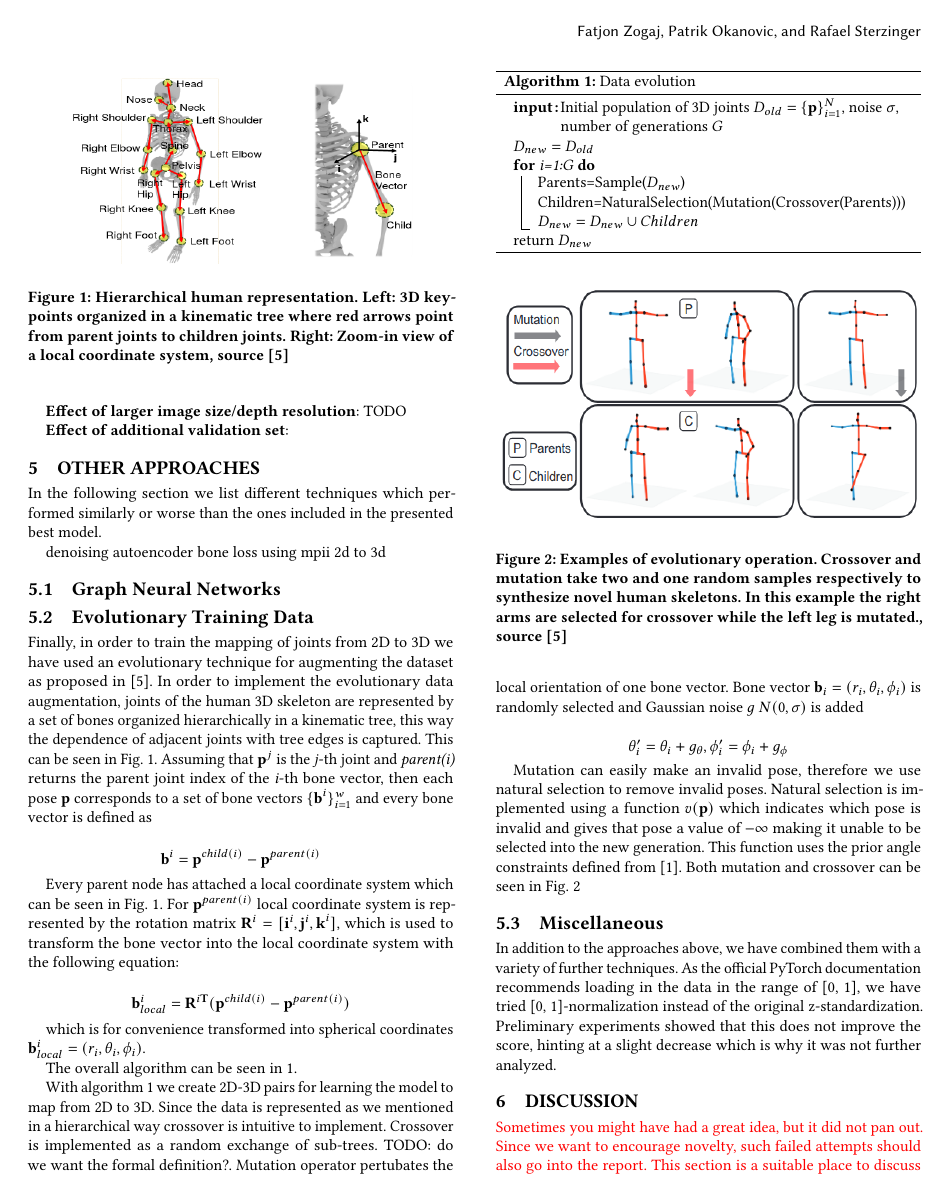
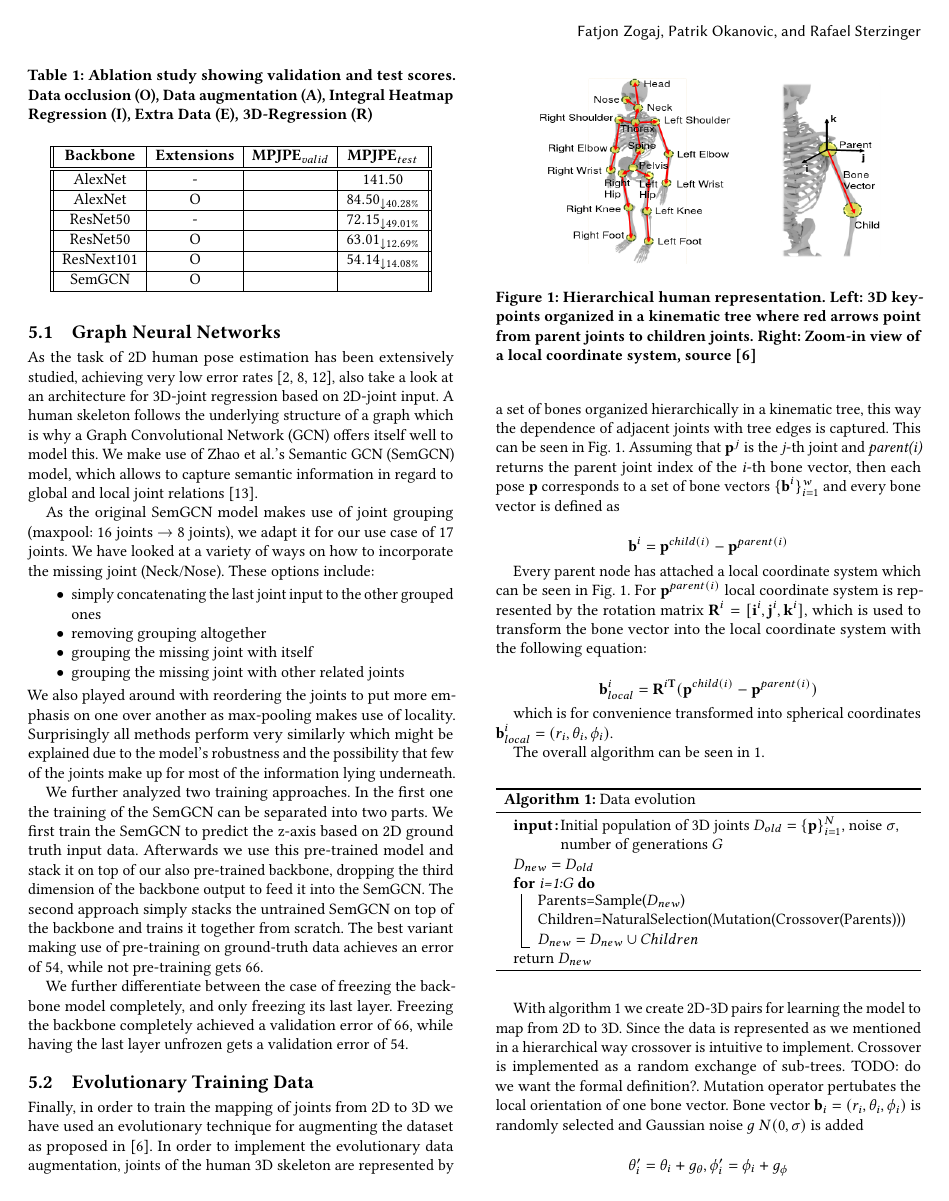
Before and after one commit to FatjonZOGAJ/human-pose-estimation, a LaTeX paper (report/mp-report.tex, which reads report/mp-report-body.tex): page 2 of 4. Compiled offline with pdfLaTeX.

Commit message:
Add SemGCN part

```diff
--- a/report/mp-report-body.tex
+++ b/report/mp-report-body.tex
@@ -52,7 +52,9 @@ In our work, we make use of this integral heatmap regression approach which not
 \todo{In the evaluation section you should describe the experiments that support the claims of the story of your report. For example, if you previously said ``We propose to combine model A with component B which leads to improved accuracy.'' you should back this up with experimental evidence here. Typically, this means that you should show the performance of model A with and without component B. May be your method warrants other kinds of such ablation studies, which you might include and describe here.}
 
 \begin{table}[h!]
-    \caption{Ablation study showing validation and test scores. Data occlusion (O), Data augmentation (A), Integral Heatmap Regression (I), Extra Data (E)}
+    \caption{Ablation study showing validation and test scores.
+    Data occlusion (O), Data augmentation (A), Integral Heatmap Regression (I), Extra Data (E),
+        3D-Regression (R)}
     \label{tab:ablation}
     \centering
     \begin{tabular}{|| c | c | c | c ||}
@@ -61,13 +63,15 @@ In our work, we make use of this integral heatmap regression approach which not
         \hline\hline
         AlexNet           & -                   &                          & 141.50                       \\
         \hline
-        AlexNet           & Synthetic occlusion &                          & $84.50_{\downarrow 40.28\%}$ \\
+        AlexNet           & O &                          & $84.50_{\downarrow 40.28\%}$ \\
         \hline
         ResNet50          & -                   &                          & $72.15_{\downarrow 49.01\%}$ \\
         \hline
-        ResNet50          & Synthetic occlusion &                          & $63.01_{\downarrow 12.69\%}$ \\
+        ResNet50          & O &                          & $63.01_{\downarrow 12.69\%}$ \\
         \hline
-        ResNext101        & Synthetic occlusion &                          & $54.14_{\downarrow 14.08\%}$ \\
+        ResNext101        & O &                          & $54.14_{\downarrow 14.08\%}$ \\
+        \hline
+        SemGCN        & O &                          &  \\
         \hline
     \end{tabular}
 \end{table}
@@ -92,6 +97,44 @@ using mpii
 2d to 3d
 
 \subsection{Graph Neural Networks}
+As the task of 2D human pose estimation has been extensively studied, achieving very low
+error rates~\cite{yang2020transpose, bulat2020skip, su2019multi},
+also take a look at an architecture for 3D-joint regression based on 2D-joint input.
+A human skeleton follows the underlying structure of a graph which is why a
+Graph Convolutional Network (GCN) offers itself well to model this.
+We make use of \citeauthor{zhao2019gcn}'s Semantic GCN (SemGCN) model, which allows to capture semantic
+information in regard to global and local joint relations~\cite{zhao2019gcn}.
+
+As the original SemGCN model makes use of joint grouping (maxpool: 16 joints \textrightarrow ~8 joints), we adapt it for
+our use case of 17 joints.
+We have looked at a variety of ways on how to incorporate the missing joint (Neck/Nose).
+These options include:
+\begin{itemize}
+    \item simply concatenating the last joint input to the other grouped ones
+    \item removing grouping altogether
+    \item grouping the missing joint with itself
+    \item grouping the missing joint with other related joints
+\end{itemize}
+We also played around with reordering the joints to put more emphasis on one over another
+as max-pooling makes use of locality.
+Surprisingly all methods perform very similarly which might be explained due to the model's robustness
+and the possibility that few of the joints make up for most of the information lying underneath.
+
+We further analyzed two training approaches.
+In the first one the training of the SemGCN can be separated into two parts.
+We first train the SemGCN to predict the z-axis based on 2D ground truth input data.
+Afterwards we use this pre-trained model and stack it on top of our also pre-trained backbone,
+dropping the third dimension of the backbone output to feed it into the SemGCN.
+The second approach simply stacks the untrained SemGCN on top of the backbone and trains it
+together from scratch.
+The best variant making use of pre-training on ground-truth data achieves an error of 54,
+while not pre-training gets 66.
+
+We further differentiate between the case of freezing the backbone model completely, and only
+freezing its last layer.
+Freezing the backbone completely achieved a validation error of 66, while having the last
+layer unfrozen gets a validation error of 54.
+
 
 \subsection{Evolutionary Training Data}
 Finally, in order to train the mapping of joints from 2D to 3D we have used an evolutionary technique for augmenting the dataset as proposed in ~\cite{Li_2020_CVPR}. In order to implement the evolutionary data augmentation, joints of the human 3D skeleton are represented by a set of bones organized hierarchically in a kinematic tree, this way the dependence of adjacent joints with tree edges is captured. This can be seen in Fig. ~\ref{skeleton}. Assuming that $\textbf{p}^j$ is the \emph{j}-th joint and \emph{parent(i)} returns the parent joint index of the \emph{i}-th bone vector, then each pose \textbf{p} corresponds to a set of bone vectors $\{\textbf{b}^i\}_{i=1} ^{w}$ and every bone vector is defined as
@@ -149,4 +192,3 @@ In addition to the approaches above, we have combined them with a variety of fur
 As the official PyTorch documentation recommends loading in the data in the range of [0, 1],
 we have tried [0, 1]-normalization instead of the original z-standardization.
 Preliminary experiments showed that this does not improve the score, hinting at a slight decrease
-which is why it was not further analyzed.
```
Also changed, not shown: report/bibliography.bib (+71 -0 lines), report/mp-report.tex (+1 -0 lines), report/mp-report-body.tex (11 more changed lines).
